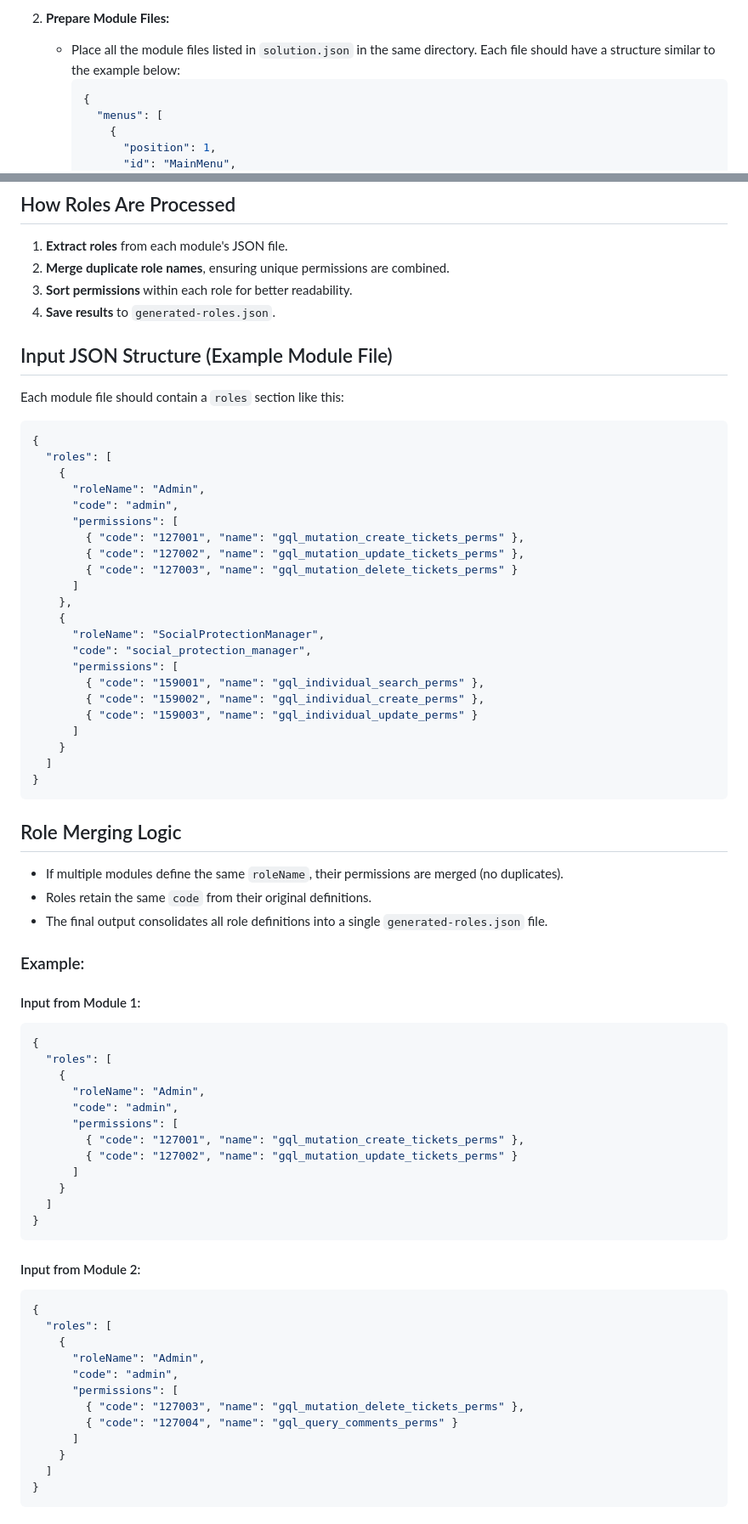
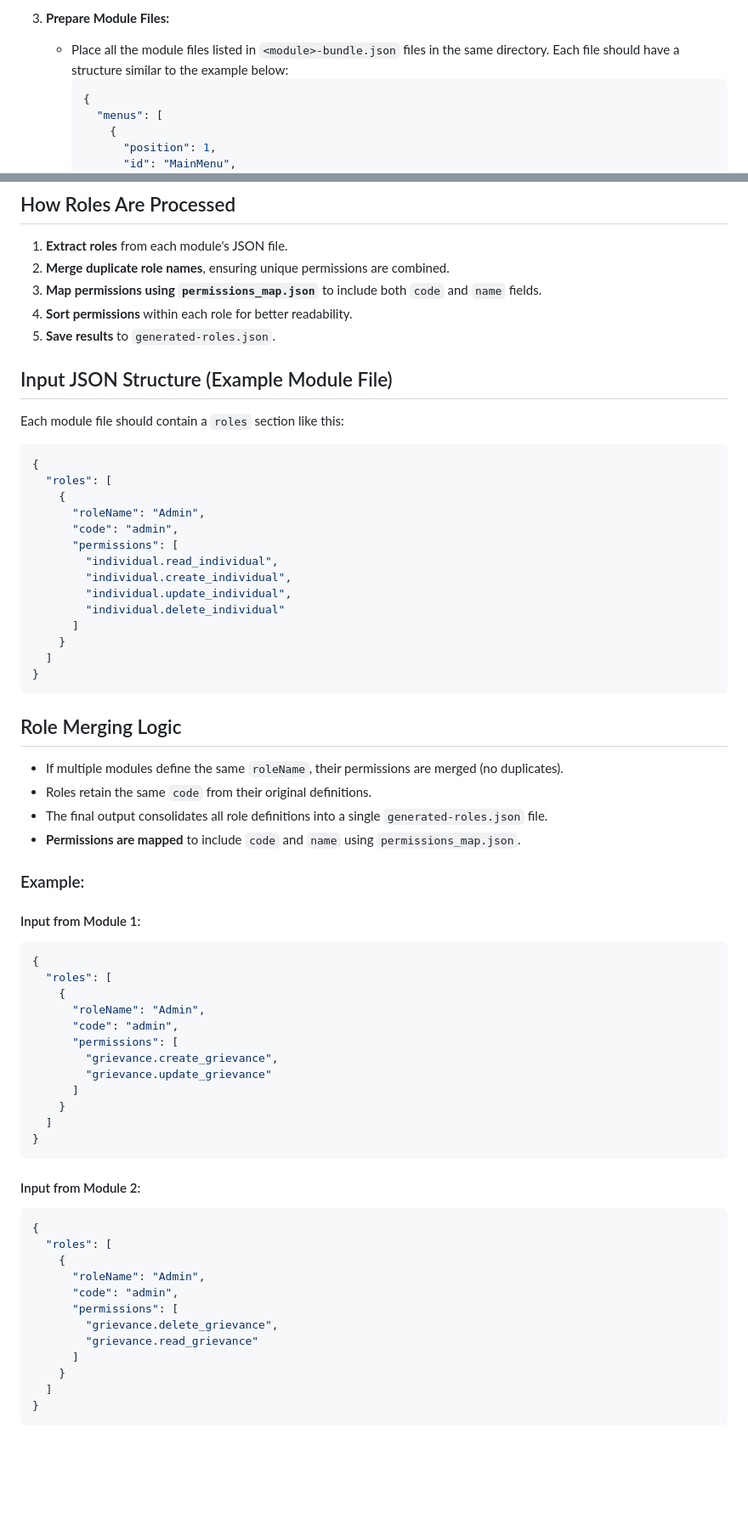
Before and after one commit to openimis/solution-builder, a Markdown page: README.md, 2 parts joined by grey strips. Shown: that part at 85% size. Rendered like a GitHub page; blank space fills up the shorter version.

````diff
--- a/README.md
+++ b/README.md
@@ -47,6 +151,6 @@ This file can be pasted as a part of `fe-core` configuration. It can be changed
 
-2. **Prepare Module Files:**
-   - Place all the module files listed in `solution.json` in the same directory. Each file should have a structure similar to the example below:
+3. **Prepare Module Files:**
+   - Place all the module files listed in `<module>-bundle.json` files in the same directory. Each file should have a structure similar to the example below:
      ```json
      {
        "menus": [
@@ -278,8 +385,9 @@ The `build_solution.py` script processes multiple JSON module files to generate
 ## How Roles Are Processed
 1. **Extract roles** from each module's JSON file.
 2. **Merge duplicate role names**, ensuring unique permissions are combined.
-3. **Sort permissions** within each role for better readability.
-4. **Save results** to `generated-roles.json`.
+3. **Map permissions using `permissions_map.json`** to include both `code` and `name` fields.
+4. **Sort permissions** within each role for better readability.
+5. **Save results** to `generated-roles.json`.
 
 ## Input JSON Structure (Example Module File)
 Each module file should contain a `roles` section like this:
@@ -290,18 +398,10 @@ Each module file should contain a `roles` section like this:
       "roleName": "Admin",
       "code": "admin",
       "permissions": [
-        { "code": "127001", "name": "gql_mutation_create_tickets_perms" },
-        { "code": "127002", "name": "gql_mutation_update_tickets_perms" },
-        { "code": "127003", "name": "gql_mutation_delete_tickets_perms" }
-      ]
-    },
-    {
-      "roleName": "SocialProtectionManager",
-      "code": "social_protection_manager",
-      "permissions": [
-        { "code": "159001", "name": "gql_individual_search_perms" },
-        { "code": "159002", "name": "gql_individual_create_perms" },
-        { "code": "159003", "name": "gql_individual_update_perms" }
+        "individual.read_individual",
+        "individual.create_individual",
+        "individual.update_individual",
+        "individual.delete_individual"
       ]
     }
   ]
@@ -312,6 +412,7 @@ Each module file should contain a `roles` section like this:
 - If multiple modules define the same `roleName`, their permissions are merged (no duplicates).
 - Roles retain the same `code` from their original definitions.
 - The final output consolidates all role definitions into a single `generated-roles.json` file.
+- **Permissions are mapped** to include `code` and `name` using `permissions_map.json`.
 
 ### Example:
 
@@ -323,8 +424,8 @@ Each module file should contain a `roles` section like this:
       "roleName": "Admin",
       "code": "admin",
       "permissions": [
-        { "code": "127001", "name": "gql_mutation_create_tickets_perms" },
-        { "code": "127002", "name": "gql_mutation_update_tickets_perms" }
+        "grievance.create_grievance",
+        "grievance.update_grievance"
       ]
     }
   ]
@@ -339,8 +440,8 @@ Each module file should contain a `roles` section like this:
       "roleName": "Admin",
       "code": "admin",
       "permissions": [
-        { "code": "127003", "name": "gql_mutation_delete_tickets_perms" },
-        { "code": "127004", "name": "gql_query_comments_perms" }
+        "grievance.delete_grievance",
+        "grievance.read_grievance"
       ]
     }
   ]
````
Also changed, not shown: other parts of README.md (+162 -37 lines).
